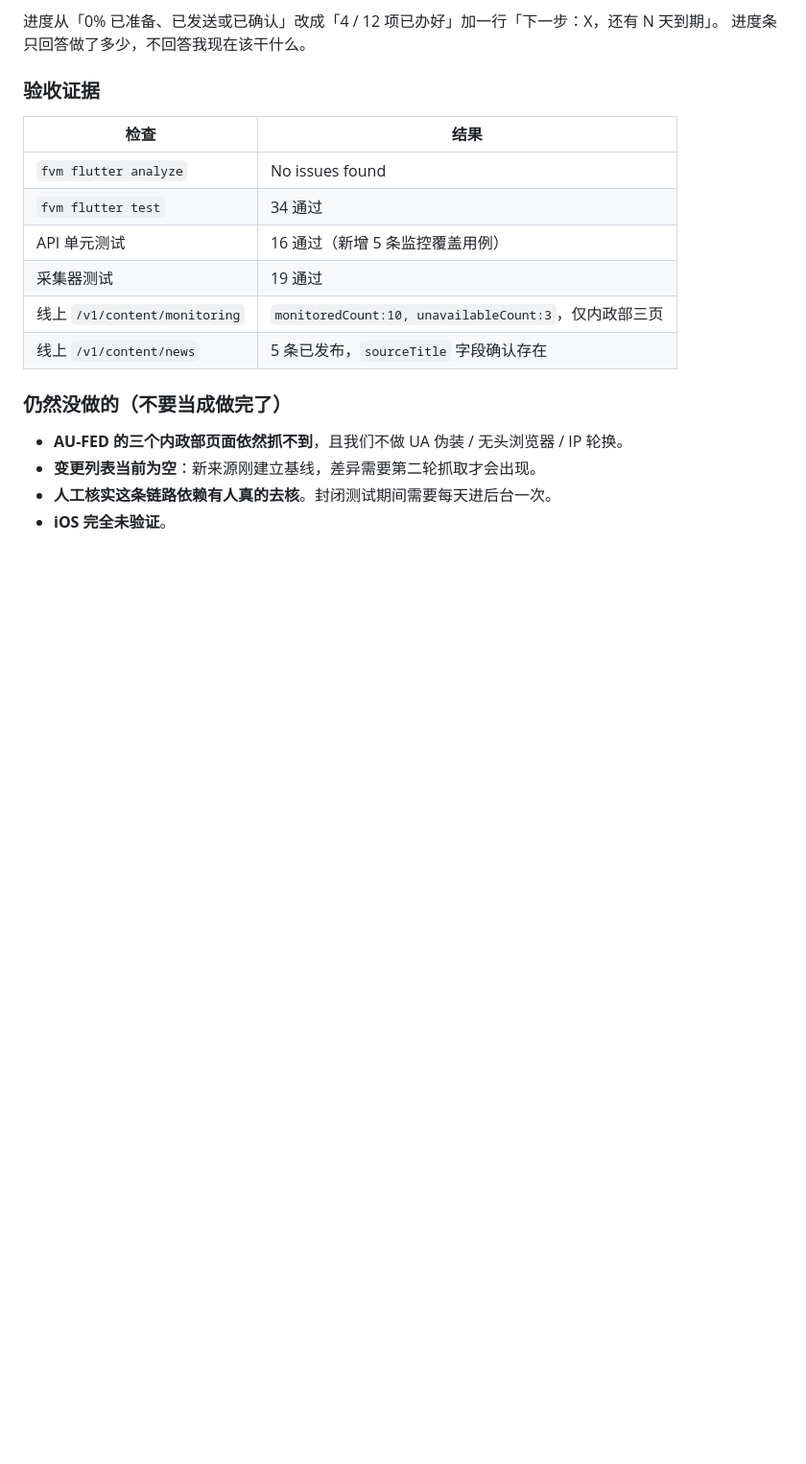
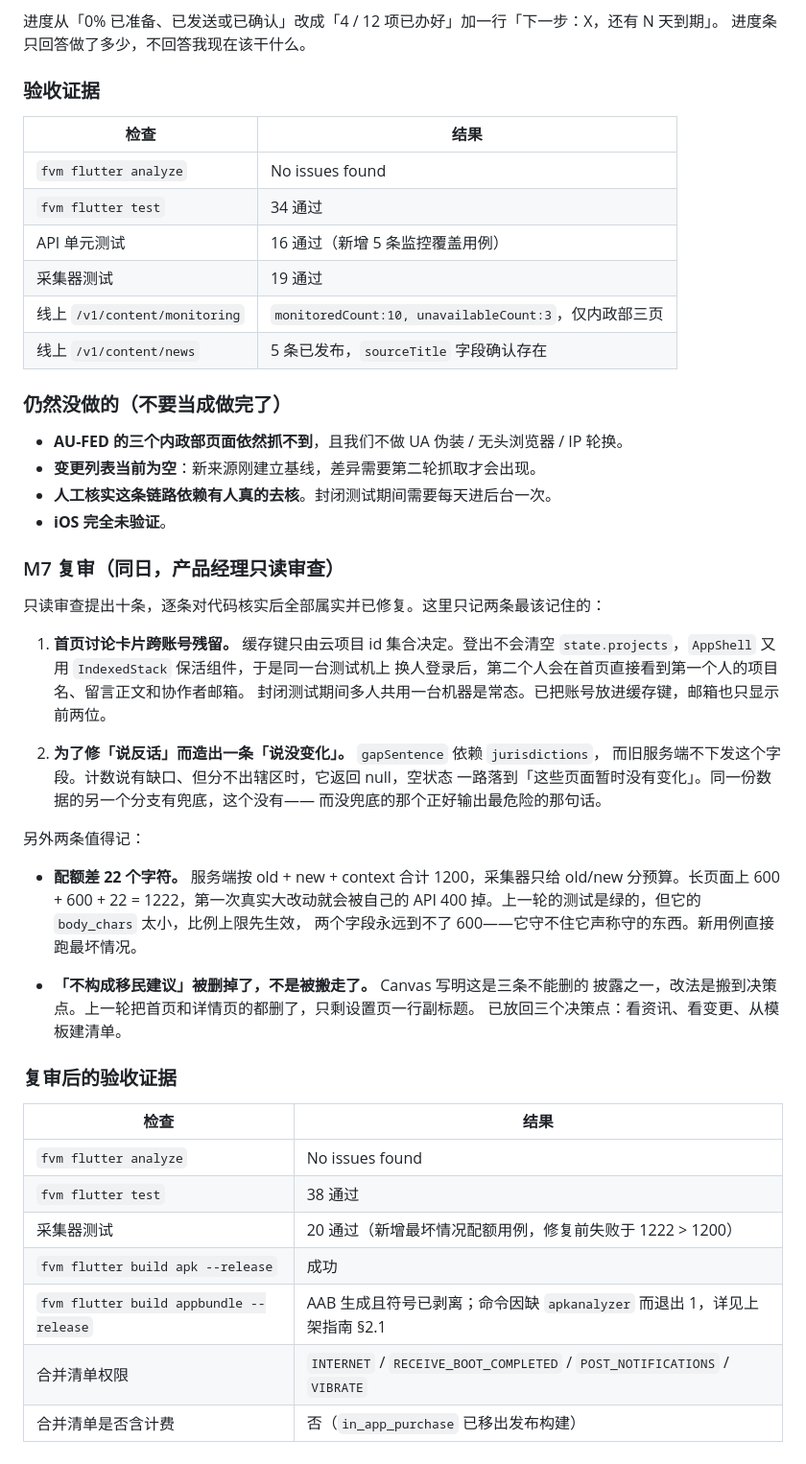
Before and after one commit to Longao5k/migration-companion, a Markdown page: docs/review/stage-gate-log.md, the part around the change. Shown at 96% size. Drawn GitHub-style; blank space fills up the shorter version.

Commit message:
docs: record the review round and its evidence
Co-Authored-By: Claude Opus 5 <noreply@anthropic.com>

```diff
--- a/docs/review/stage-gate-log.md
+++ b/docs/review/stage-gate-log.md
@@ -633,3 +633,40 @@ App 内浏览器看原文 → 双语 → 项目讨论提到主界面。
 - **变更列表当前为空**：新来源刚建立基线，差异需要第二轮抓取才会出现。
 - **人工核实这条链路依赖有人真的去核**。封闭测试期间需要每天进后台一次。
 - **iOS 完全未验证**。
+
+### M7 复审（同日，产品经理只读审查）
+
+只读审查提出十条，逐条对代码核实后全部属实并已修复。这里只记两条最该记住的：
+
+1. **首页讨论卡片跨账号残留。** 缓存键只由云项目 id 集合决定。登出不会清空
+   `state.projects`，`AppShell` 又用 `IndexedStack` 保活组件，于是同一台测试机上
+   换人登录后，第二个人会在首页直接看到第一个人的项目名、留言正文和协作者邮箱。
+   封闭测试期间多人共用一台机器是常态。已把账号放进缓存键，邮箱也只显示前两位。
+
+2. **为了修「说反话」而造出一条「说没变化」。** `gapSentence` 依赖 `jurisdictions`，
+   而旧服务端不下发这个字段。计数说有缺口、但分不出辖区时，它返回 null，空状态
+   一路落到「这些页面暂时没有变化」。同一份数据的另一个分支有兜底，这个没有——
+   而没兜底的那个正好输出最危险的那句话。
+
+另外两条值得记：
+
+- **配额差 22 个字符。** 服务端按 old + new + context 合计 1200，采集器只给
+  old/new 分预算。长页面上 600 + 600 + 22 = 1222，第一次真实大改动就会被自己的
+  API 400 掉。上一轮的测试是绿的，但它的 `body_chars` 太小，比例上限先生效，
+  两个字段永远到不了 600——它守不住它声称守的东西。新用例直接跑最坏情况。
+
+- **「不构成移民建议」被删掉了，不是被搬走了。** Canvas 写明这是三条不能删的
+  披露之一，改法是搬到决策点。上一轮把首页和详情页的都删了，只剩设置页一行副标题。
+  已放回三个决策点：看资讯、看变更、从模板建清单。
+
+### 复审后的验收证据
+
+| 检查 | 结果 |
+| --- | --- |
+| `fvm flutter analyze` | No issues found |
+| `fvm flutter test` | 38 通过 |
+| 采集器测试 | 20 通过（新增最坏情况配额用例，修复前失败于 1222 > 1200） |
+| `fvm flutter build apk --release` | 成功 |
+| `fvm flutter build appbundle --release` | AAB 生成且符号已剥离；命令因缺 `apkanalyzer` 而退出 1，详见上架指南 §2.1 |
+| 合并清单权限 | `INTERNET` / `RECEIVE_BOOT_COMPLETED` / `POST_NOTIFICATIONS` / `VIBRATE` |
+| 合并清单是否含计费 | 否（`in_app_purchase` 已移出发布构建） |
```
